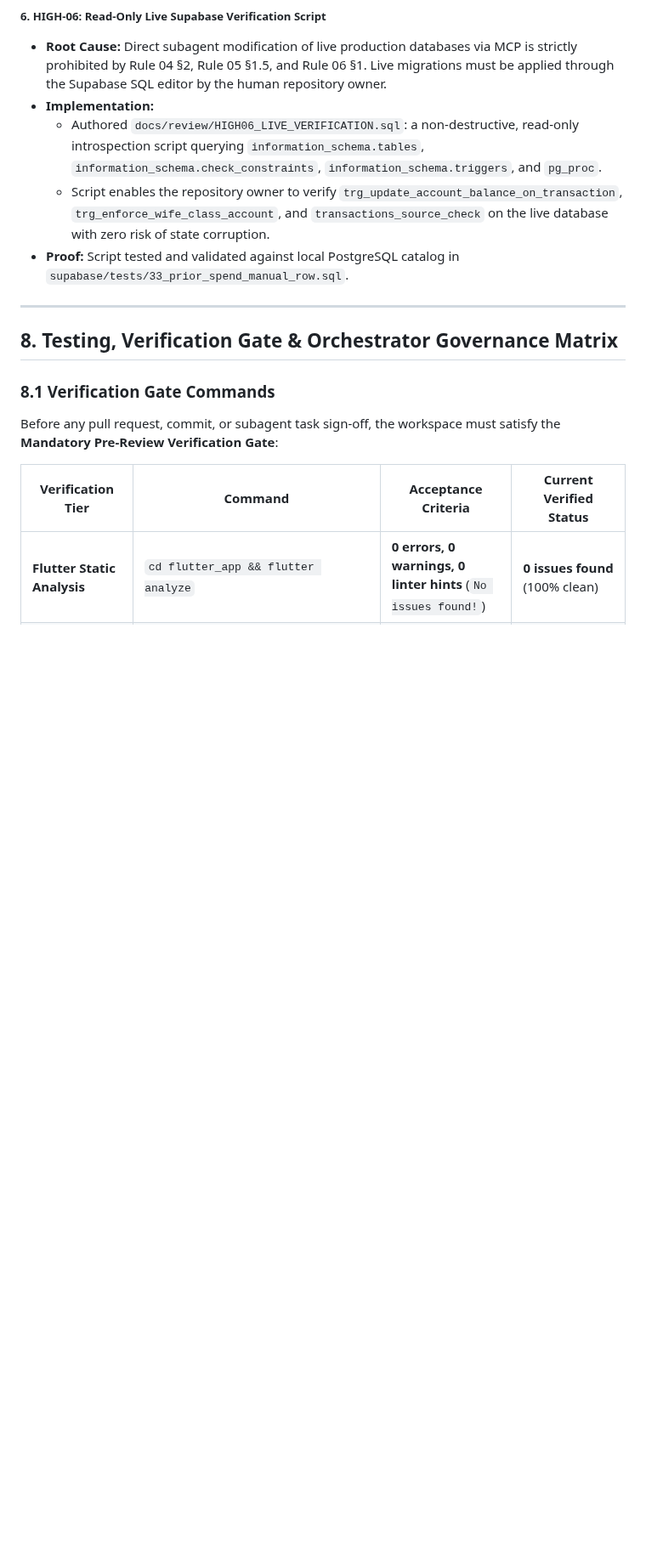
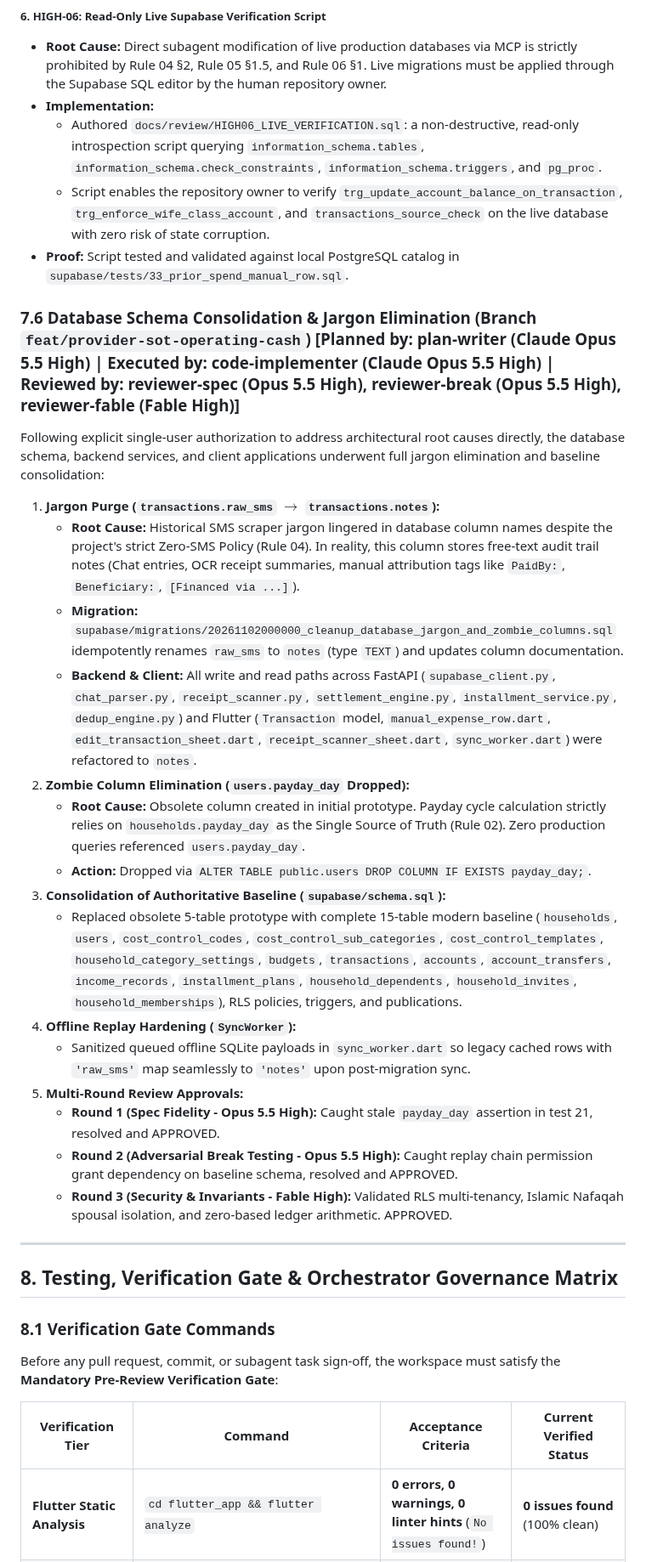
Before and after one commit to Masteader/budget-tracker, a Markdown page: docs/MASTER_PROJECT_DETAILS.md, the part around one of its changes. Shown at 85% size. Rendered like a GitHub page; blank space fills up the shorter version.

Commit message:
docs: add section 7.6 database schema consolidation and update verification gate metrics

```diff
--- a/docs/MASTER_PROJECT_DETAILS.md
+++ b/docs/MASTER_PROJECT_DETAILS.md
@@ -631,6 +632,26 @@ The Operating Cash SSOT eliminates double-deduction while maintaining real-time
   - Script enables the repository owner to verify `trg_update_account_balance_on_transaction`, `trg_enforce_wife_class_account`, and `transactions_source_check` on the live database with zero risk of state corruption.
 - **Proof:** Script tested and validated against local PostgreSQL catalog in `supabase/tests/33_prior_spend_manual_row.sql`.
 
+### 7.6 Database Schema Consolidation & Jargon Elimination (Branch `feat/provider-sot-operating-cash`) [Planned by: plan-writer (Claude Opus 5.5 High) | Executed by: code-implementer (Claude Opus 5.5 High) | Reviewed by: reviewer-spec (Opus 5.5 High), reviewer-break (Opus 5.5 High), reviewer-fable (Fable High)]
+
+Following explicit single-user authorization to address architectural root causes directly, the database schema, backend services, and client applications underwent full jargon elimination and baseline consolidation:
+
+1. **Jargon Purge (`transactions.raw_sms` $\to$ `transactions.notes`):**
+   - **Root Cause:** Historical SMS scraper jargon lingered in database column names despite the project's strict Zero-SMS Policy (Rule 04). In reality, this column stores free-text audit trail notes (Chat entries, OCR receipt summaries, manual attribution tags like `PaidBy:`, `Beneficiary:`, `[Financed via ...]`).
+   - **Migration:** `supabase/migrations/20261102000000_cleanup_database_jargon_and_zombie_columns.sql` idempotently renames `raw_sms` to `notes` (type `TEXT`) and updates column documentation.
+   - **Backend & Client:** All write and read paths across FastAPI (`supabase_client.py`, `chat_parser.py`, `receipt_scanner.py`, `settlement_engine.py`, `installment_service.py`, `dedup_engine.py`) and Flutter (`Transaction` model, `manual_expense_row.dart`, `edit_transaction_sheet.dart`, `receipt_scanner_sheet.dart`, `sync_worker.dart`) were refactored to `notes`.
+2. **Zombie Column Elimination (`users.payday_day` Dropped):**
+   - **Root Cause:** Obsolete column created in initial prototype. Payday cycle calculation strictly relies on `households.payday_day` as the Single Source of Truth (Rule 02). Zero production queries referenced `users.payday_day`.
+   - **Action:** Dropped via `ALTER TABLE public.users DROP COLUMN IF EXISTS payday_day;`.
+3. **Consolidation of Authoritative Baseline (`supabase/schema.sql`):**
+   - Replaced obsolete 5-table prototype with complete 15-table modern baseline (`households`, `users`, `cost_control_codes`, `cost_control_sub_categories`, `cost_control_templates`, `household_category_settings`, `budgets`, `transactions`, `accounts`, `account_transfers`, `income_records`, `installment_plans`, `household_dependents`, `household_invites`, `household_memberships`), RLS policies, triggers, and publications.
+4. **Offline Replay Hardening (`SyncWorker`):**
+   - Sanitized queued offline SQLite payloads in `sync_worker.dart` so legacy cached rows with `'raw_sms'` map seamlessly to `'notes'` upon post-migration sync.
+5. **Multi-Round Review Approvals:**
+   - **Round 1 (Spec Fidelity - Opus 5.5 High):** Caught stale `payday_day` assertion in test 21, resolved and APPROVED.
+   - **Round 2 (Adversarial Break Testing - Opus 5.5 High):** Caught replay chain permission grant dependency on baseline schema, resolved and APPROVED.
+   - **Round 3 (Security & Invariants - Fable High):** Validated RLS multi-tenancy, Islamic Nafaqah spousal isolation, and zero-based ledger arithmetic. APPROVED.
+
 ---
 
 ## 8. Testing, Verification Gate & Orchestrator Governance Matrix
```
Also changed, not shown: other parts of docs/MASTER_PROJECT_DETAILS.md (+3 -2 lines).
